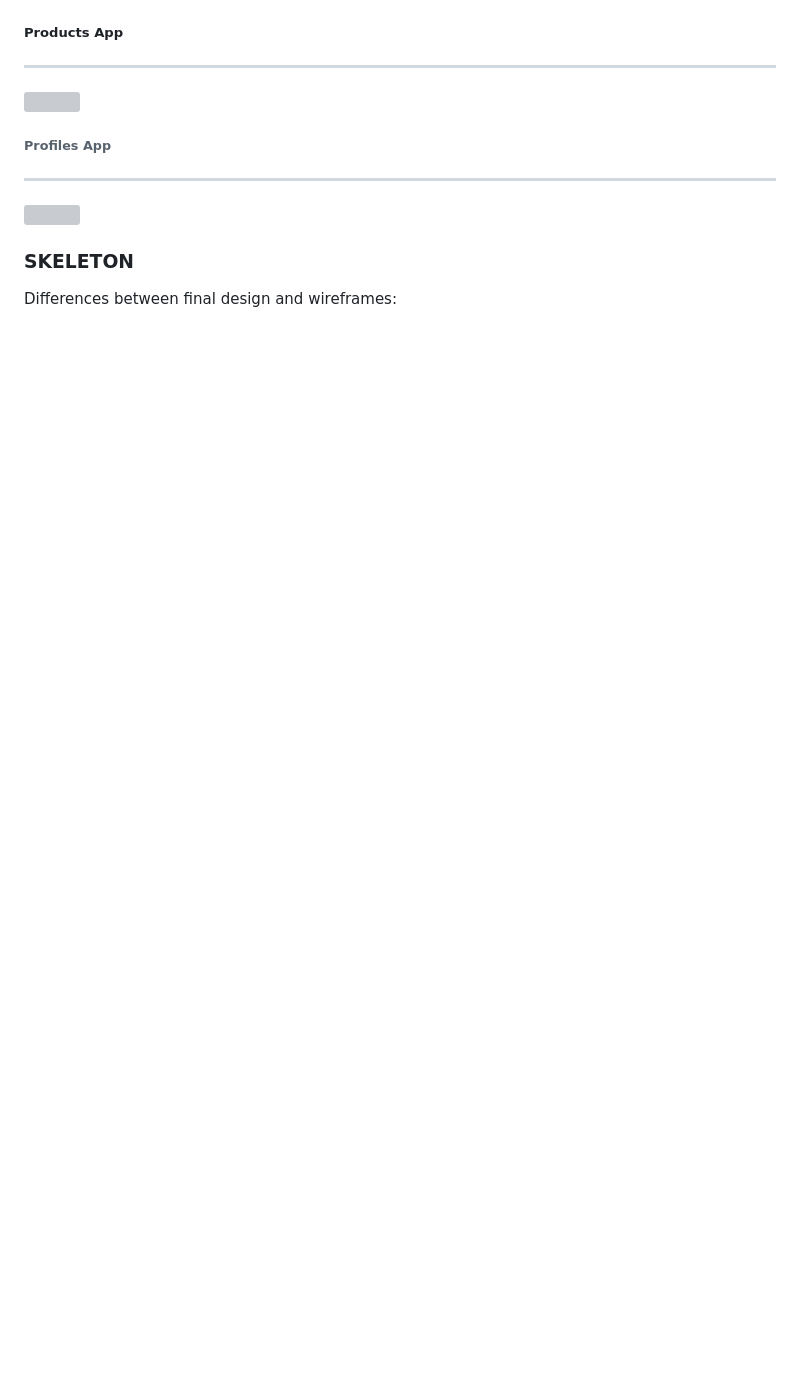
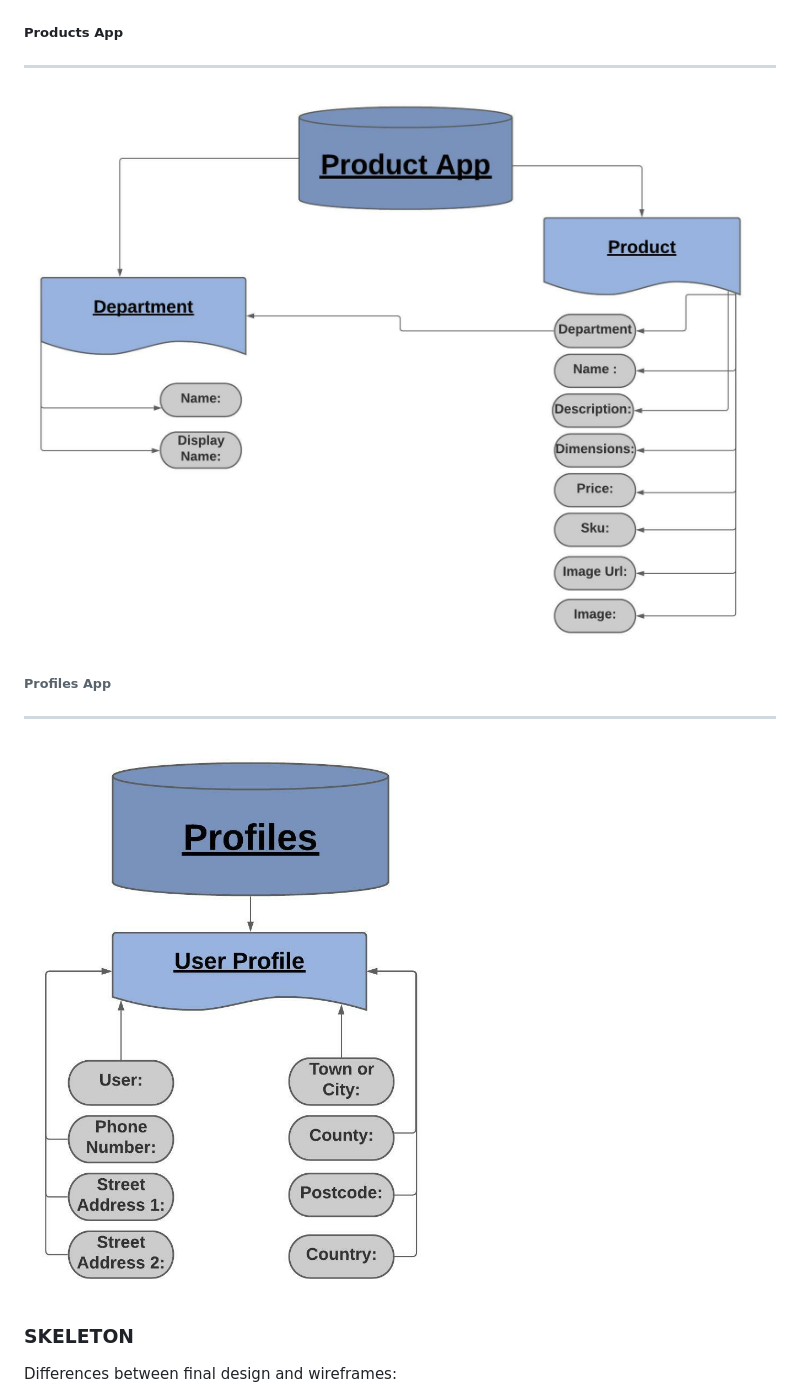
Before and after one commit to Code-Institute-Submissions/SRay-2020--MP4-Photo_Print_Store_NovResub, a Markdown page: README.md, the part around the change printed below. Drawn GitHub-style; pictures changed too: media/mp4productmodels.jpeg (added), media/mp4profilemodel.jpeg (added); blank space fills up the shorter version; grey boxes are pictures that could not be loaded.

Commit message:
Add profile and product model images to readme

```diff
--- a/README.md
+++ b/README.md
@@ -148,12 +148,12 @@ The database used for this project is Postgres, the relational logic of this typ
 ##### **Products App**
 <hr>
 
-<img src="">
+<img src="media/mp4productmodels.jpeg">
 
 ###### Profiles App
 <hr>
 
-<img src="">
+<img src="media/mp4profilemodel.jpeg">
 
 
 ### **SKELETON**
```
Also changed, not shown: other parts of README.md (+1 -1 lines).
